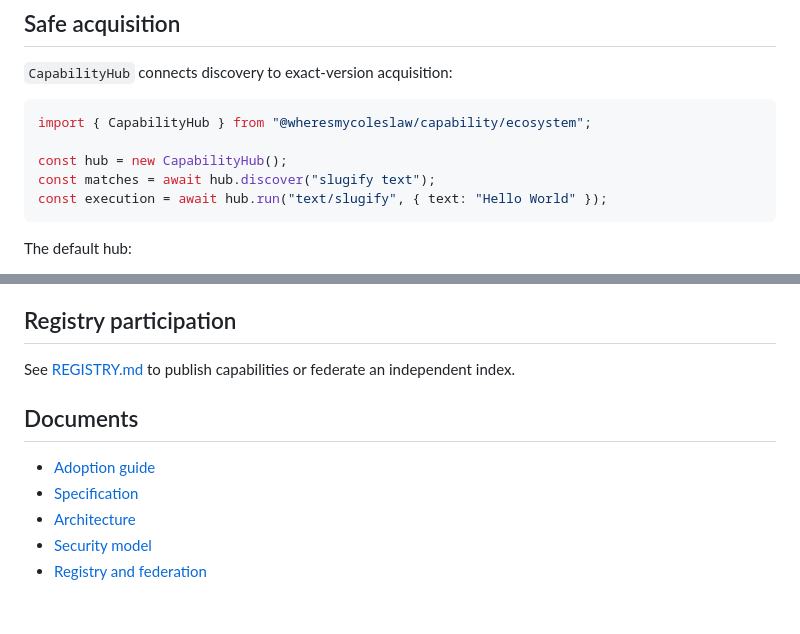
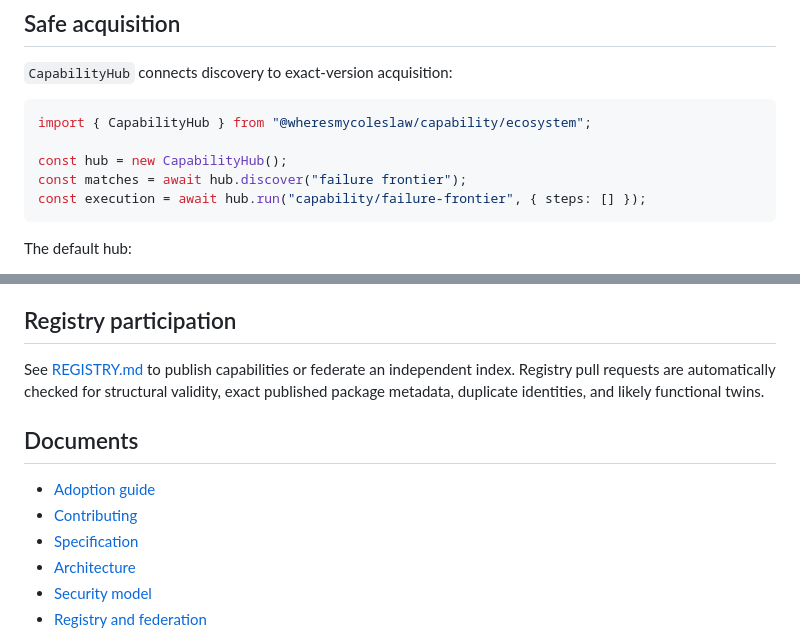
Before and after one commit to wheresmycoleslaw/capability, a Markdown page: README.md, 2 parts joined by grey strips. Drawn GitHub-style; blank space fills up the shorter version.

````diff
--- a/README.md
+++ b/README.md
@@ -158,8 +158,8 @@ Extensions use `custom:<namespace>`.
 import { CapabilityHub } from "@wheresmycoleslaw/capability/ecosystem";
 
 const hub = new CapabilityHub();
-const matches = await hub.discover("slugify text");
-const execution = await hub.run("text/slugify", { text: "Hello World" });
+const matches = await hub.discover("failure frontier");
+const execution = await hub.run("capability/failure-frontier", { steps: [] });
 ```
 
 The default hub:
@@ -245,11 +265,12 @@ cap exec <id-or-query> <json-input> [--approve] [--index URL] [--executor auto|d
 
 ## Registry participation
 
-See [REGISTRY.md](./REGISTRY.md) to publish capabilities or federate an independent index.
+See [REGISTRY.md](./REGISTRY.md) to publish capabilities or federate an independent index. Registry pull requests are automatically checked for structural validity, exact published package metadata, duplicate identities, and likely functional twins.
 
 ## Documents
 
 - [Adoption guide](./ADOPTION.md)
+- [Contributing](./CONTRIBUTING.md)
 - [Specification](./SPEC.md)
 - [Architecture](./ARCHITECTURE.md)
 - [Security model](./SECURITY.md)
````
Also changed, not shown: other parts of README.md (+31 -11 lines).
